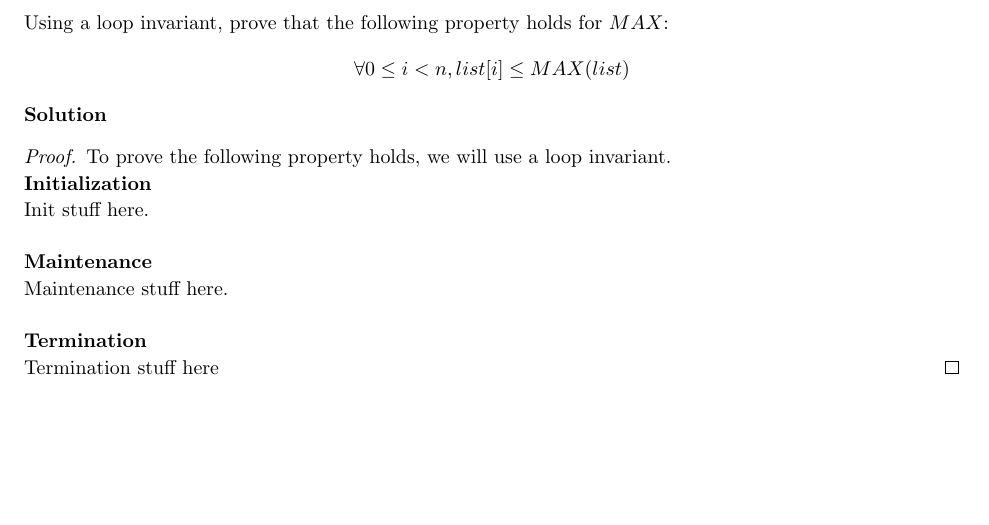
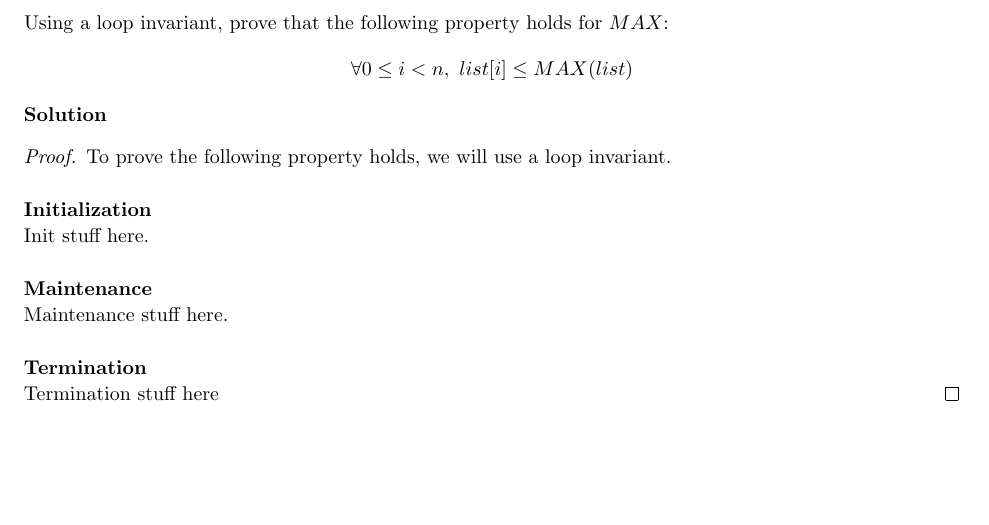
Before and after one commit to jdavis/college-fall-2013, a LaTeX problem sheet (cs311/assignment02/solution.tex): part of page 2 of 7, cut so that both start at the same text. Compiled offline with pdfLaTeX.

Commit message:
Fix spacing, remove graphics

```diff
--- a/cs311/assignment02/solution.tex
+++ b/cs311/assignment02/solution.tex
@@ -82,13 +82,14 @@
 \begin{homeworkProblem}
     Using a loop invariant, prove that the following property holds for \(MAX\):
     \[
-        \forall 0 \leq i < n, list[i] \leq MAX(list)
+        \forall{0 \leq i < n},\ list[i] \leq MAX(list)
     \]
 
     \textbf{Solution}
 
     \begin{proof}
         To prove the following property holds, we will use a loop invariant.
+        \\
 
         \textbf{Initialization}
 
```
Also changed, not shown: cs311/assignment02/solution.tex (3 more changed lines).
